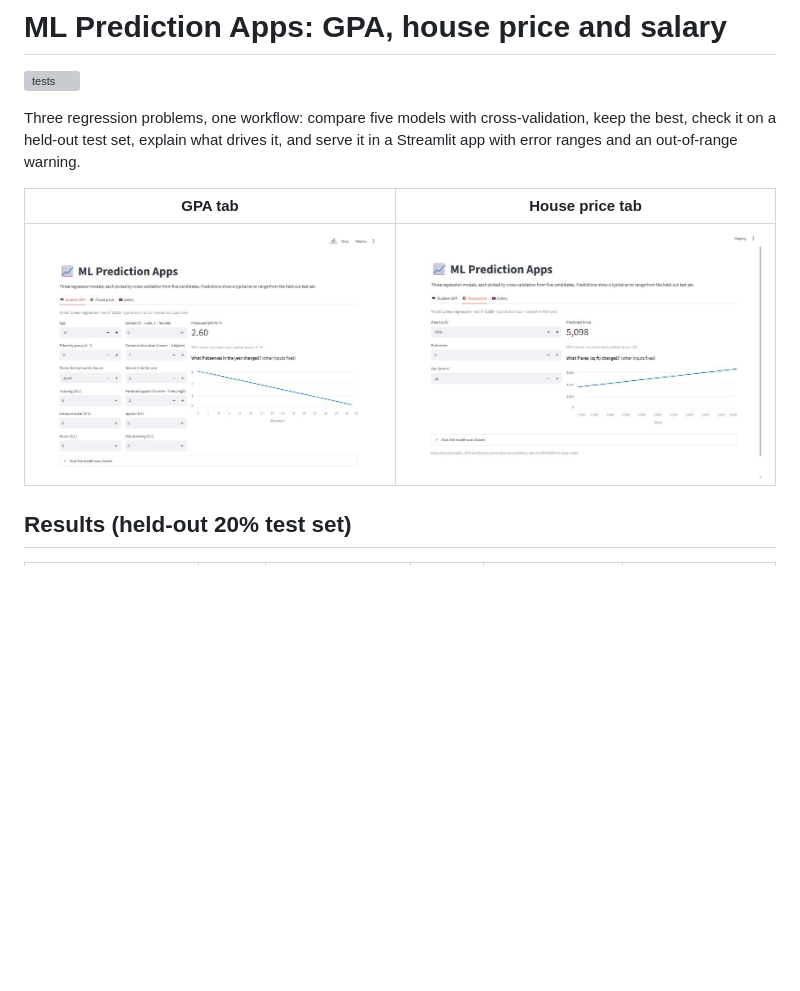
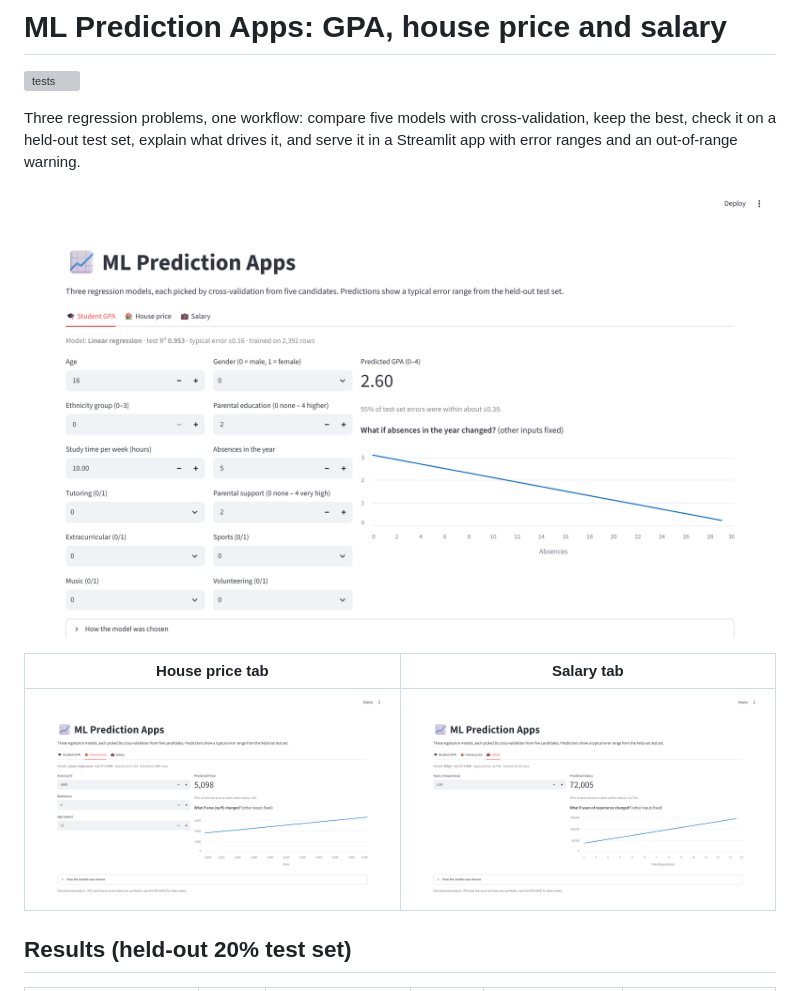
Before and after one commit to arslanahmedbhutto/ml-prediction-apps, a Markdown page: README.md, the part around the change. Drawn GitHub-style; pictures changed too: docs/screenshots/gpa_tab.jpg (deleted), docs/screenshots/gpa_tab.png (added), docs/screenshots/house_tab.jpg (deleted); blank space fills up the shorter version; grey boxes are pictures that could not be loaded.

Commit message:
Replace screenshots with HD (2x) captures; add Salary tab

```diff
--- a/README.md
+++ b/README.md
@@ -4,9 +4,11 @@
 
 Three regression problems, one workflow: compare five models with cross-validation, keep the best, check it on a held-out test set, explain what drives it, and serve it in a Streamlit app with error ranges and an out-of-range warning.
 
-| GPA tab | House price tab |
+![GPA tab](docs/screenshots/gpa_tab.png)
+
+| House price tab | Salary tab |
 |---|---|
-| ![GPA](docs/screenshots/gpa_tab.jpg) | ![House](docs/screenshots/house_tab.jpg) |
+| ![House](docs/screenshots/house_tab.png) | ![Salary](docs/screenshots/salary_tab.png) |
 
 ## Results (held-out 20% test set)
 
```
Also changed, not shown: 1 other file.
